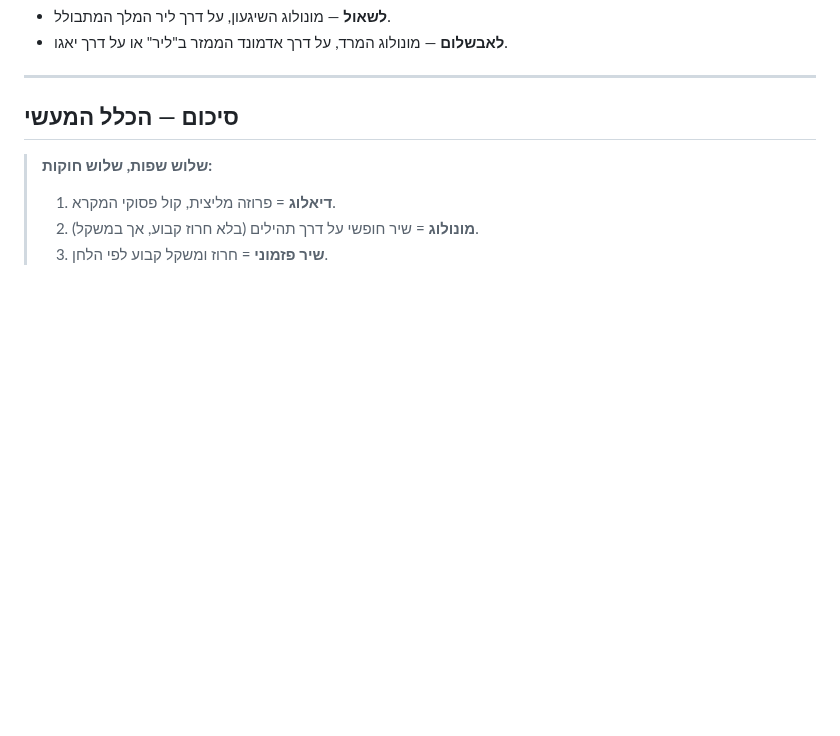
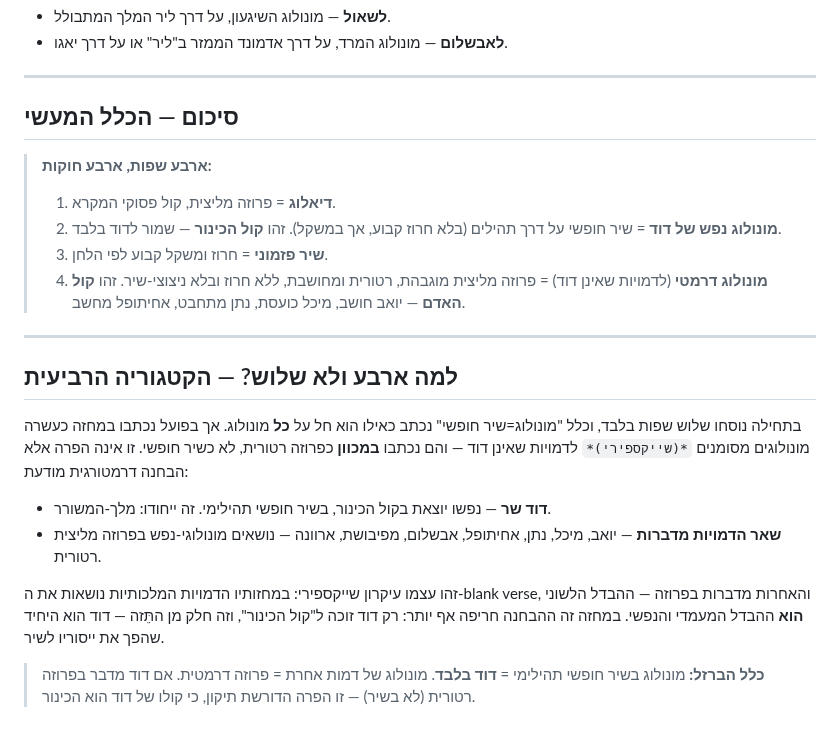
Before and after one commit to Roei-Barak/King_David, a Markdown page: concept/style-guide.md, the part around the change. Drawn GitHub-style; blank space fills up the shorter version.

```diff
--- a/concept/style-guide.md
+++ b/concept/style-guide.md
@@ -58,7 +58,21 @@
 
 ## סיכום — הכלל המעשי
 
-> **שלוש שפות, שלוש חוקות:**
+> **ארבע שפות, ארבע חוקות:**
 > 1. **דיאלוג** = פרוזה מליצית, קול פסוקי המקרא.
-> 2. **מונולוג** = שיר חופשי על דרך תהילים (בלא חרוז קבוע, אך במשקל).
+> 2. **מונולוג נפש של דוד** = שיר חופשי על דרך תהילים (בלא חרוז קבוע, אך במשקל). זהו **קול הכינור** — שמור לדוד בלבד.
 > 3. **שיר פזמוני** = חרוז ומשקל קבוע לפי הלחן.
+> 4. **מונולוג דרמטי** (לדמויות שאינן דוד) = פרוזה מליצית מוגבהת, רטורית ומחושבת, ללא חרוז ובלא ניצוצי-שיר. זהו **קול האדם** — יואב חושב, מיכל כועסת, נתן מתחבט, אחיתופל מחשב.
+
+---
+
+## למה ארבע ולא שלוש? — הקטגוריה הרביעית
+
+בתחילה נוסחו שלוש שפות בלבד, וכלל "מונולוג=שיר חופשי" נכתב כאילו הוא חל על **כל** מונולוג. אך בפועל נכתבו במחזה כעשרה מונולוגים מסומנים `*(שייקספירי)*` לדמויות שאינן דוד — והם נכתבו **במכוון** כפרוזה רטורית, לא כשיר חופשי. זו אינה הפרה אלא הבחנה דרמטורגית מודעת:
+
+- **דוד שר** — נפשו יוצאת בקול הכינור, בשיר חופשי תהילימי. זה ייחודו: מלך-המשורר.
+- **שאר הדמויות מדברות** — יואב, מיכל, נתן, אחיתופל, אבשלום, מפיבושת, ארוונה — נושאים מונולוגי-נפש בפרוזה מליצית רטורית.
+
+זהו עצמו עיקרון שייקספירי: במחזותיו הדמויות המלכותיות נושאות את ה-blank verse, והאחרות מדברות בפרוזה — ההבדל הלשוני **הוא** ההבדל המעמדי והנפשי. במחזה זה ההבחנה חריפה אף יותר: רק דוד זוכה ל"קול הכינור", וזה חלק מן התֵּזה — דוד הוא היחיד שהפך את ייסוריו לשיר.
+
+> **כלל הברזל:** מונולוג בשיר חופשי תהילימי = **דוד בלבד**. מונולוג של דמות אחרת = פרוזה דרמטית. אם דוד מדבר בפרוזה רטורית (לא בשיר) — זו הפרה הדורשת תיקון, כי קולו של דוד הוא הכינור.
```
Also changed, not shown: scenes/scene-bathsheba-uriah.md (+9 -4 lines).
